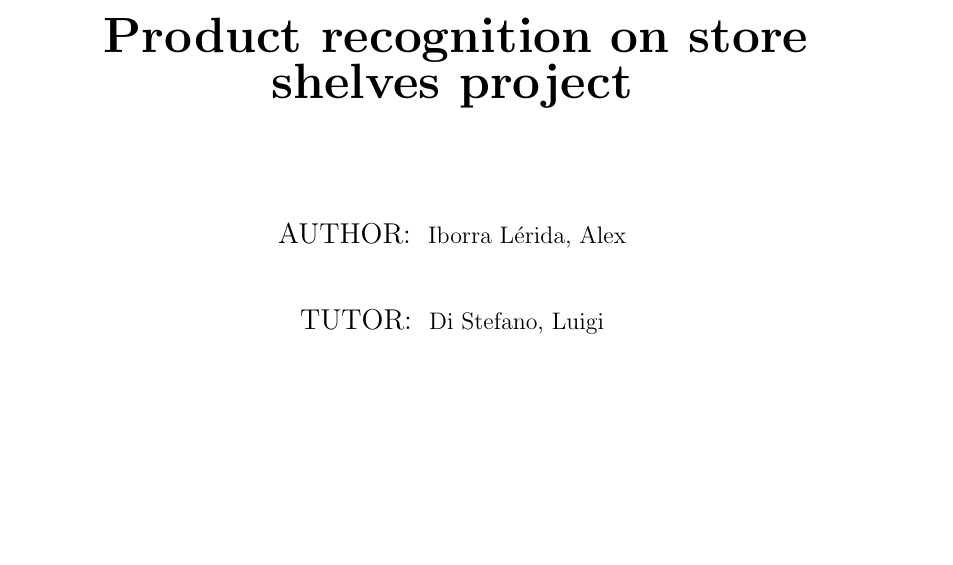
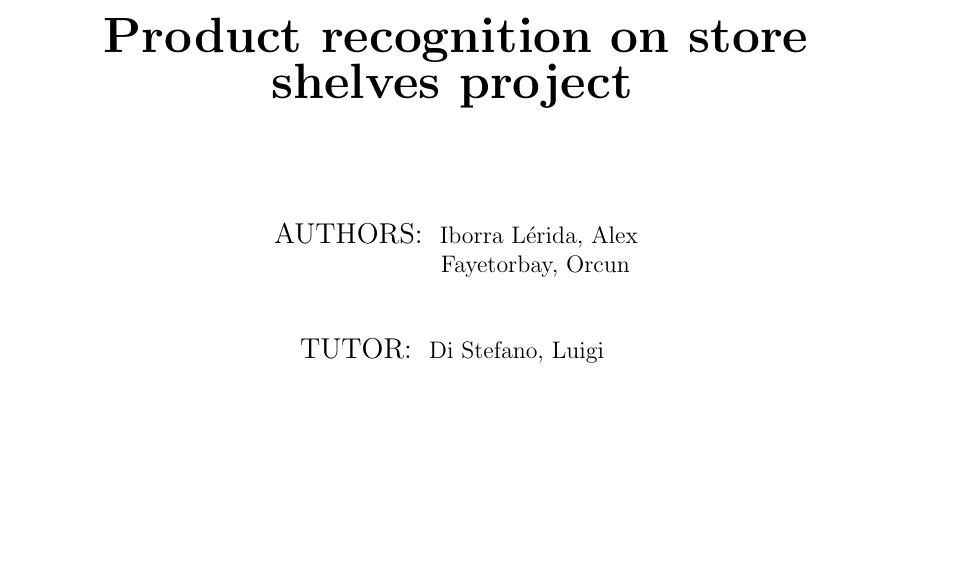
Before and after one commit to alexiborralerida-hub/Computer_Vision_Project, a LaTeX document (Report/Report_Computer_Vision.tex): part of page 1 of 13, cut so that both start at the same text. Compiled offline with pdfLaTeX.

Commit message:
Added Orcun name to the report :)

```diff
--- a/Report/Report_Computer_Vision.tex
+++ b/Report/Report_Computer_Vision.tex
@@ -51,8 +51,8 @@ inner=1.5in,
 
 
     {\begin{large}
-AUTHOR:
-\end{large} Iborra Lérida, Alex}
+AUTHORS:
+\end{large} Iborra Lérida, Alex\\ \hspace{2.8cm} Fayetorbay, Orcun}
 \vspace{1cm}
 
 {\begin{large}
```
